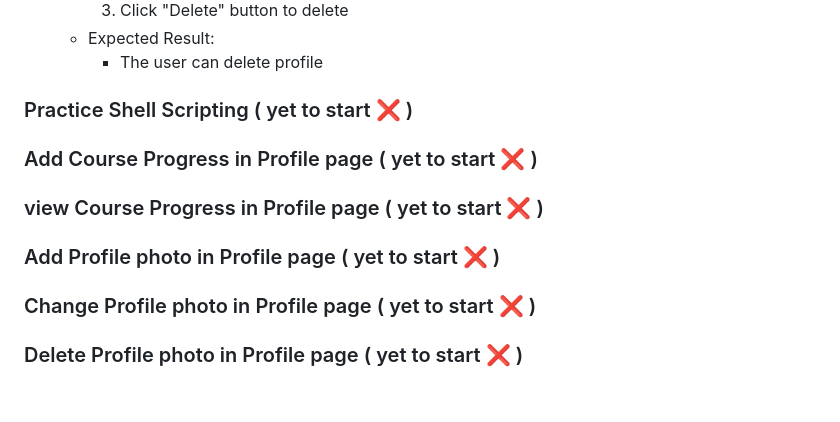
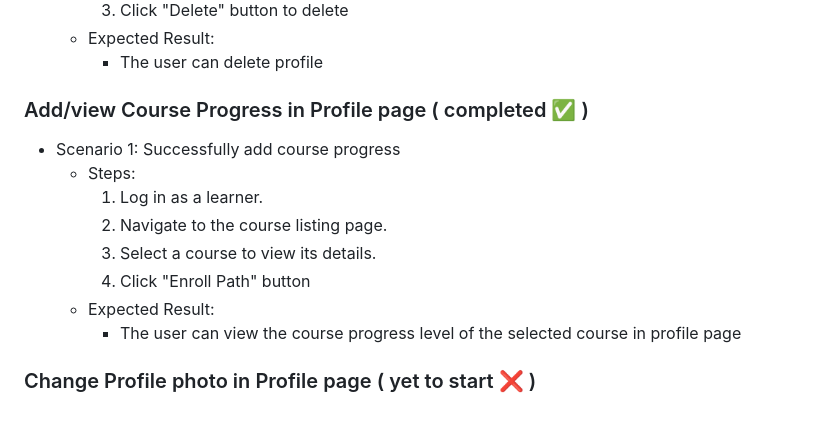
Before and after one commit to fssa-batch3/pranaw.murugesan__web_project_2, a Markdown page: README.md, the part around the change. GitHub-like rendering.

```diff
--- a/README.md
+++ b/README.md
@@ -93,9 +93,13 @@ Live Server: https://scryptify.netlify.app
         3. Click "Delete" button to delete
     - Expected Result:
         - The user can delete profile
-### Practice Shell Scripting ( yet to start :x: )
-### Add Course Progress in Profile page ( yet to start :x: )
-### view Course Progress in Profile page ( yet to start :x: )
-### Add Profile photo in Profile page ( yet to start :x: )
+### Add/view Course Progress in Profile page ( completed :white_check_mark: )
+- Scenario 1: Successfully add course progress
+    - Steps:
+        1. Log in as a learner.
+        2. Navigate to the course listing page.
+        3. Select a course to view its details.
+        4. Click "Enroll Path" button
+    - Expected Result:
+        - The user can view the course progress level of the selected course in profile page
 ### Change Profile photo in Profile page ( yet to start :x: )
-### Delete Profile photo in Profile page ( yet to start :x: )
```
